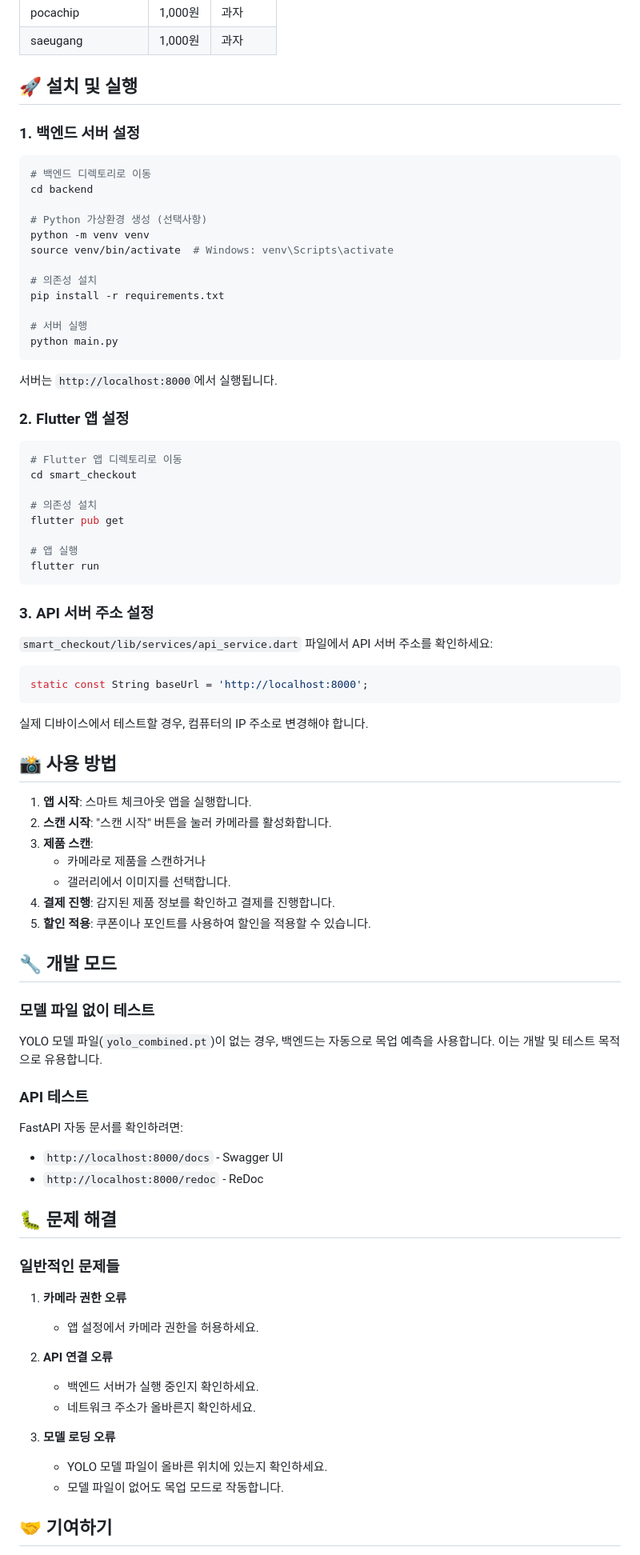
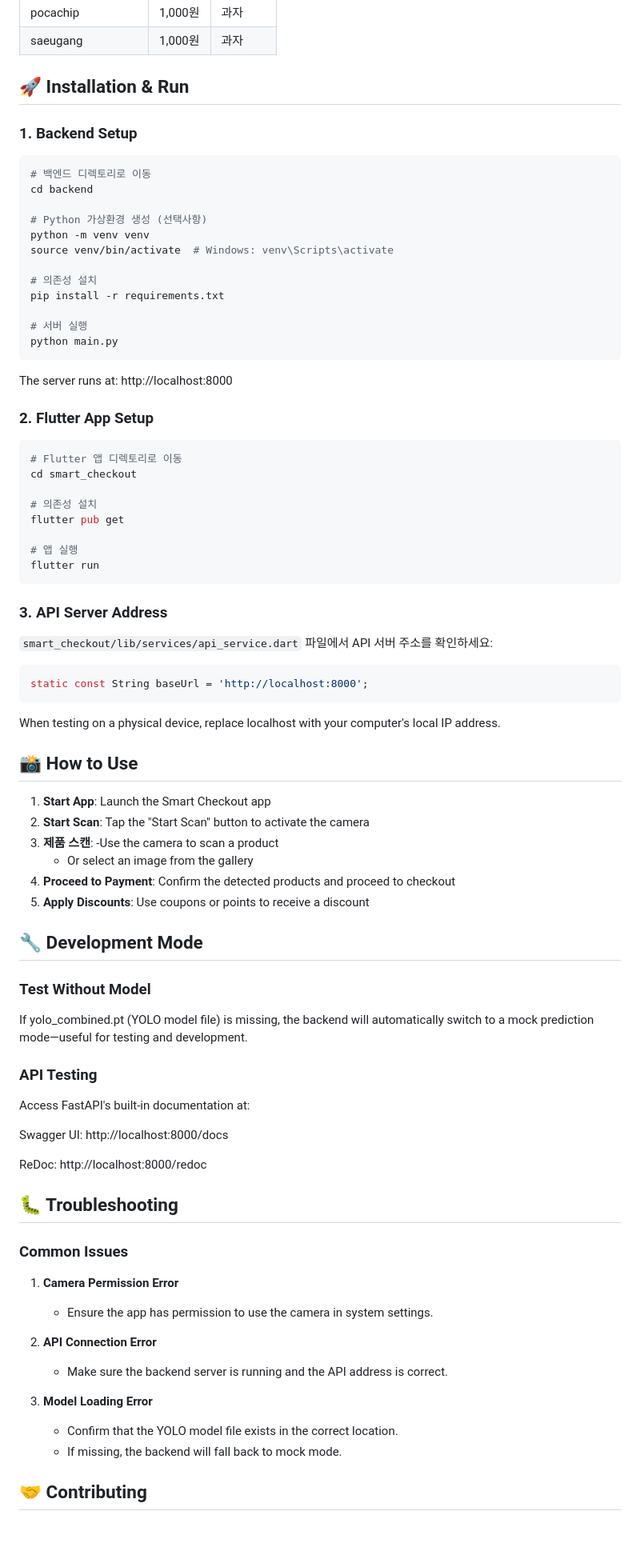
Before and after one commit to beomseok0/SmartCheckout, a Markdown page: README.md, the part around one of its changes. Shown at 80% size. GitHub-like rendering; blank space fills up the shorter version.

Commit message:
Update README.md
FInal README

````diff
--- a/README.md
+++ b/README.md
@@ -64,9 +69,9 @@ SmartCheckout/
 | pocachip | 1,000원 | 과자 |
 | saeugang | 1,000원 | 과자 |
 
-## 🚀 설치 및 실행
+## 🚀 Installation & Run
 
-### 1. 백엔드 서버 설정
+### 1. Backend Setup
 
 ```bash
 # 백엔드 디렉토리로 이동
@@ -83,9 +88,9 @@ pip install -r requirements.txt
 python main.py
 ```
 
-서버는 `http://localhost:8000`에서 실행됩니다.
+The server runs at: http://localhost:8000
 
-### 2. Flutter 앱 설정
+### 2. Flutter App Setup
 
 ```bash
 # Flutter 앱 디렉토리로 이동
@@ -98,7 +103,7 @@ flutter pub get
 flutter run
 ```
 
-### 3. API 서버 주소 설정
+### 3. API Server Address
 
 `smart_checkout/lib/services/api_service.dart` 파일에서 API 서버 주소를 확인하세요:
 
@@ -106,44 +111,43 @@ flutter run
 static const String baseUrl = 'http://localhost:8000';
 ```
 
-실제 디바이스에서 테스트할 경우, 컴퓨터의 IP 주소로 변경해야 합니다.
+When testing on a physical device, replace localhost with your computer's local IP address.
+## 📸 How to Use
 
-## 📸 사용 방법
+1. **Start App**: Launch the Smart Checkout app
+2. **Start Scan**: Tap the "Start Scan" button to activate the camera
+3. **제품 스캔**:
+   -Use the camera to scan a product
+   - Or select an image from the gallery
+4. **Proceed to Payment**: Confirm the detected products and proceed to checkout
+5. **Apply Discounts**: Use coupons or points to receive a discount
 
-1. **앱 시작**: 스마트 체크아웃 앱을 실행합니다.
-2. **스캔 시작**: "스캔 시작" 버튼을 눌러 카메라를 활성화합니다.
-3. **제품 스캔**:
-   - 카메라로 제품을 스캔하거나
-   - 갤러리에서 이미지를 선택합니다.
-4. **결제 진행**: 감지된 제품 정보를 확인하고 결제를 진행합니다.
-5. **할인 적용**: 쿠폰이나 포인트를 사용하여 할인을 적용할 수 있습니다.
+## 🔧 Development Mode
 
-## 🔧 개발 모드
+### Test Without Model
 
-### 모델 파일 없이 테스트
+If yolo_combined.pt (YOLO model file) is missing, the backend will automatically switch to a mock prediction mode—useful for testing and development.
 
-YOLO 모델 파일(`yolo_combined.pt`)이 없는 경우, 백엔드는 자동으로 목업 예측을 사용합니다. 이는 개발 및 테스트 목적으로 유용합니다.
+### API Testing
+Access FastAPI's built-in documentation at:
 
-### API 테스트
+Swagger UI: http://localhost:8000/docs
 
-FastAPI 자동 문서를 확인하려면:
-- `http://localhost:8000/docs` - Swagger UI
-- `http://localhost:8000/redoc` - ReDoc
+ReDoc: http://localhost:8000/redoc
 
-## 🐛 문제 해결
+## 🐛 Troubleshooting
 
-### 일반적인 문제들
+### Common Issues
 
-1. **카메라 권한 오류**
-   - 앱 설정에서 카메라 권한을 허용하세요.
+1. **Camera Permission Error**
+   - Ensure the app has permission to use the camera in system settings.
 
-2. **API 연결 오류**
-   - 백엔드 서버가 실행 중인지 확인하세요.
-   - 네트워크 주소가 올바른지 확인하세요.
+2. **API Connection Error**
+   - Make sure the backend server is running and the API address is correct.
 
-3. **모델 로딩 오류**
-   - YOLO 모델 파일이 올바른 위치에 있는지 확인하세요.
-   - 모델 파일이 없어도 목업 모드로 작동합니다.
+3. **Model Loading Error**
+   - Confirm that the YOLO model file exists in the correct location.
+   - If missing, the backend will fall back to mock mode.
 
-## 🤝 기여하기
+## 🤝 Contributing
 
````
Also changed, not shown: other parts of README.md (+35 -31 lines).
